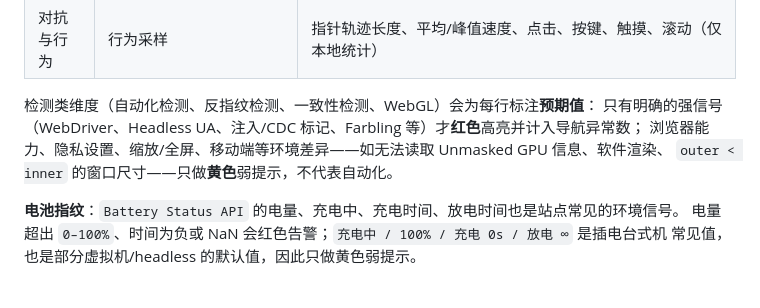
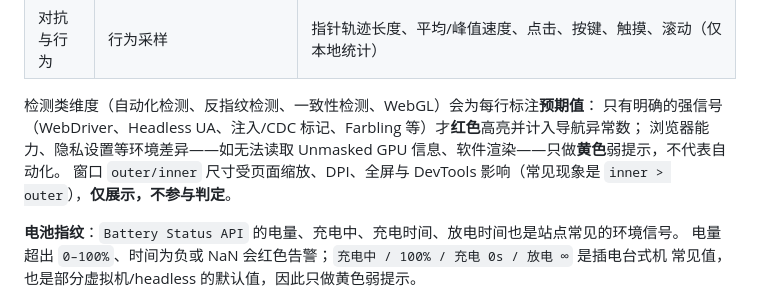
Before and after one commit to jimmy-Smile-ltl/fingerprint, a Markdown page: README.md, the part around the change. GitHub-like rendering.

Commit message:
fix(ui): 窗口尺寸改为仅展示，不再触发自动化提示
outer/inner 受页面缩放、DPI、全屏与 DevTools 影响，且不同浏览器坐标系不一致；
常见的 inner > outer 并不代表异常，因此不再计入 warnings，只保留诊断数值。

Co-Authored-By: Claude Code <noreply@anthropic.com>

```diff
--- a/README.md
+++ b/README.md
@@ -232,8 +232,8 @@ const result = await fp.getFingerprint();
 
 检测类维度（自动化检测、反指纹检测、一致性检测、WebGL）会为每行标注**预期值**：
 只有明确的强信号（WebDriver、Headless UA、注入/CDC 标记、Farbling 等）才**红色**高亮并计入导航异常数；
-浏览器能力、隐私设置、缩放/全屏、移动端等环境差异——如无法读取 Unmasked GPU 信息、软件渲染、
-`outer < inner` 的窗口尺寸——只做**黄色**弱提示，不代表自动化。
+浏览器能力、隐私设置等环境差异——如无法读取 Unmasked GPU 信息、软件渲染——只做**黄色**弱提示，不代表自动化。
+窗口 `outer/inner` 尺寸受页面缩放、DPI、全屏与 DevTools 影响（常见现象是 `inner > outer`），**仅展示，不参与判定**。
 
 **电池指纹**：`Battery Status API` 的电量、充电中、充电时间、放电时间也是站点常见的环境信号。
 电量超出 `0–100%`、时间为负或 NaN 会红色告警；`充电中 / 100% / 充电 0s / 放电 ∞` 是插电台式机
```
Also changed, not shown: README_en.md (+3 -2 lines), docs/test_fp_screenshot.png, 2 other files.
